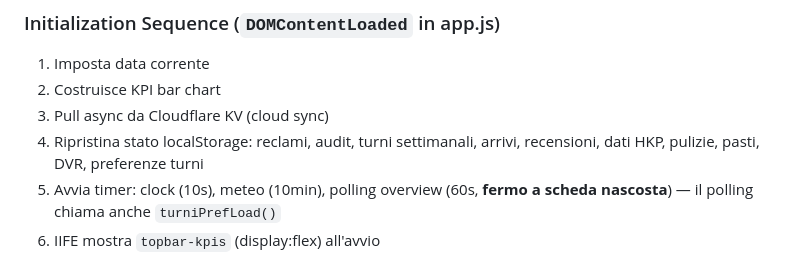
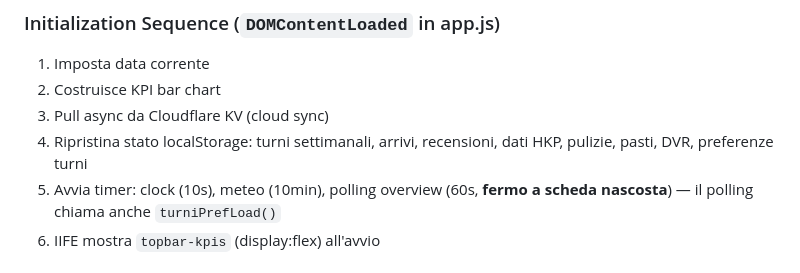
Before and after one commit to qmsoularthotel/qm-dashboard, a Markdown page: docs/architettura.md, the part around the change. Rendered like a GitHub page.

```diff
--- a/docs/architettura.md
+++ b/docs/architettura.md
@@ -22,7 +22,7 @@ Claude API chiamata via proxy Cloudflare:
 1. Imposta data corrente
 2. Costruisce KPI bar chart
 3. Pull async da Cloudflare KV (cloud sync)
-4. Ripristina stato localStorage: reclami, audit, turni settimanali, arrivi, recensioni, dati HKP, pulizie, pasti, DVR, preferenze turni
+4. Ripristina stato localStorage: turni settimanali, arrivi, recensioni, dati HKP, pulizie, pasti, DVR, preferenze turni
 5. Avvia timer: clock (10s), meteo (10min), polling overview (60s, **fermo a scheda nascosta**) — il polling chiama anche `turniPrefLoad()`
 6. IIFE mostra `topbar-kpis` (display:flex) all'avvio
 
```
Also changed, not shown: docs/interfaccia.md (+0 -2 lines).
